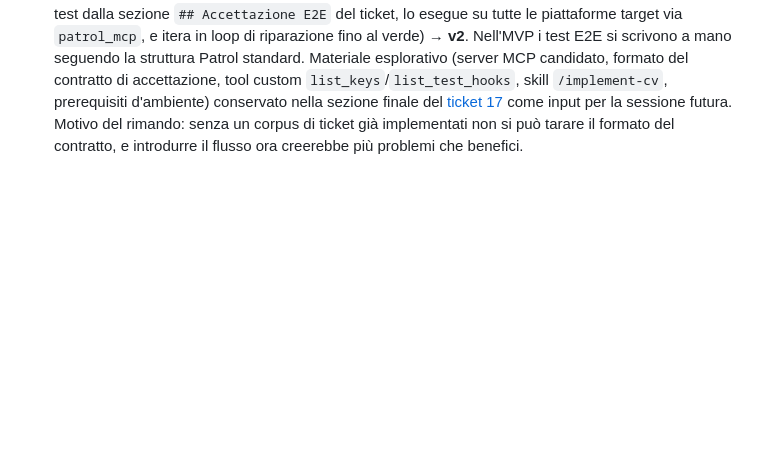
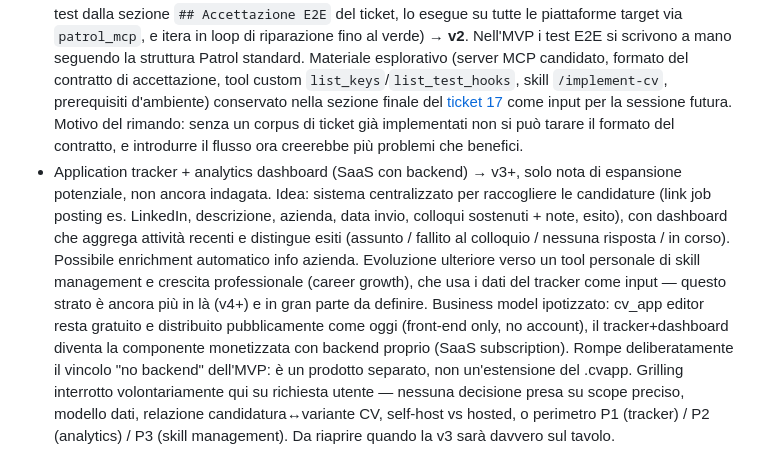
Before and after one commit to FedericoLaggiard/cv-app, a Markdown page: docs/cv-app/map.md, the part around the change. Rendered like a GitHub page; blank space fills up the shorter version.

Commit message:
Update roadmap for application tracker and analytics dashboard
Added potential expansion notes for application tracker and analytics dashboard, outlining future versions and business model considerations.

```diff
--- a/docs/cv-app/map.md
+++ b/docs/cv-app/map.md
@@ -70,3 +70,4 @@ Una **spec scritta dell'MVP** di un'app Flutter per la gestione di CV, pronta da
 - **Sync cloud / backend / account utente** → l'app è dichiaratamente front-end only.
 - **Template estendibili dall'utente / marketplace di template** → i template sono hard-coded nell'MVP.
 - **Automazione E2E agente-driven via MCP** (skill che, a implementazione conclusa, genera il file di test dalla sezione `## Accettazione E2E` del ticket, lo esegue su tutte le piattaforme target via `patrol_mcp`, e itera in loop di riparazione fino al verde) → **v2**. Nell'MVP i test E2E si scrivono a mano seguendo la struttura Patrol standard. Materiale esplorativo (server MCP candidato, formato del contratto di accettazione, tool custom `list_keys`/`list_test_hooks`, skill `/implement-cv`, prerequisiti d'ambiente) conservato nella sezione finale del [ticket 17](https://github.com/FedericoLaggiard/cv-app/issues/17) come input per la sessione futura. Motivo del rimando: senza un corpus di ticket già implementati non si può tarare il formato del contratto, e introdurre il flusso ora creerebbe più problemi che benefici.
+- Application tracker + analytics dashboard (SaaS con backend) → v3+, solo nota di espansione potenziale, non ancora indagata. Idea: sistema centralizzato per raccogliere le candidature (link job posting es. LinkedIn, descrizione, azienda, data invio, colloqui sostenuti + note, esito), con dashboard che aggrega attività recenti e distingue esiti (assunto / fallito al colloquio / nessuna risposta / in corso). Possibile enrichment automatico info azienda. Evoluzione ulteriore verso un tool personale di skill management e crescita professionale (career growth), che usa i dati del tracker come input — questo strato è ancora più in là (v4+) e in gran parte da definire. Business model ipotizzato: cv_app editor resta gratuito e distribuito pubblicamente come oggi (front-end only, no account), il tracker+dashboard diventa la componente monetizzata con backend proprio (SaaS subscription). Rompe deliberatamente il vincolo "no backend" dell'MVP: è un prodotto separato, non un'estensione del .cvapp. Grilling interrotto volontariamente qui su richiesta utente — nessuna decisione presa su scope preciso, modello dati, relazione candidatura↔variante CV, self-host vs hosted, o perimetro P1 (tracker) / P2 (analytics) / P3 (skill management). Da riaprire quando la v3 sarà davvero sul tavolo.
```
